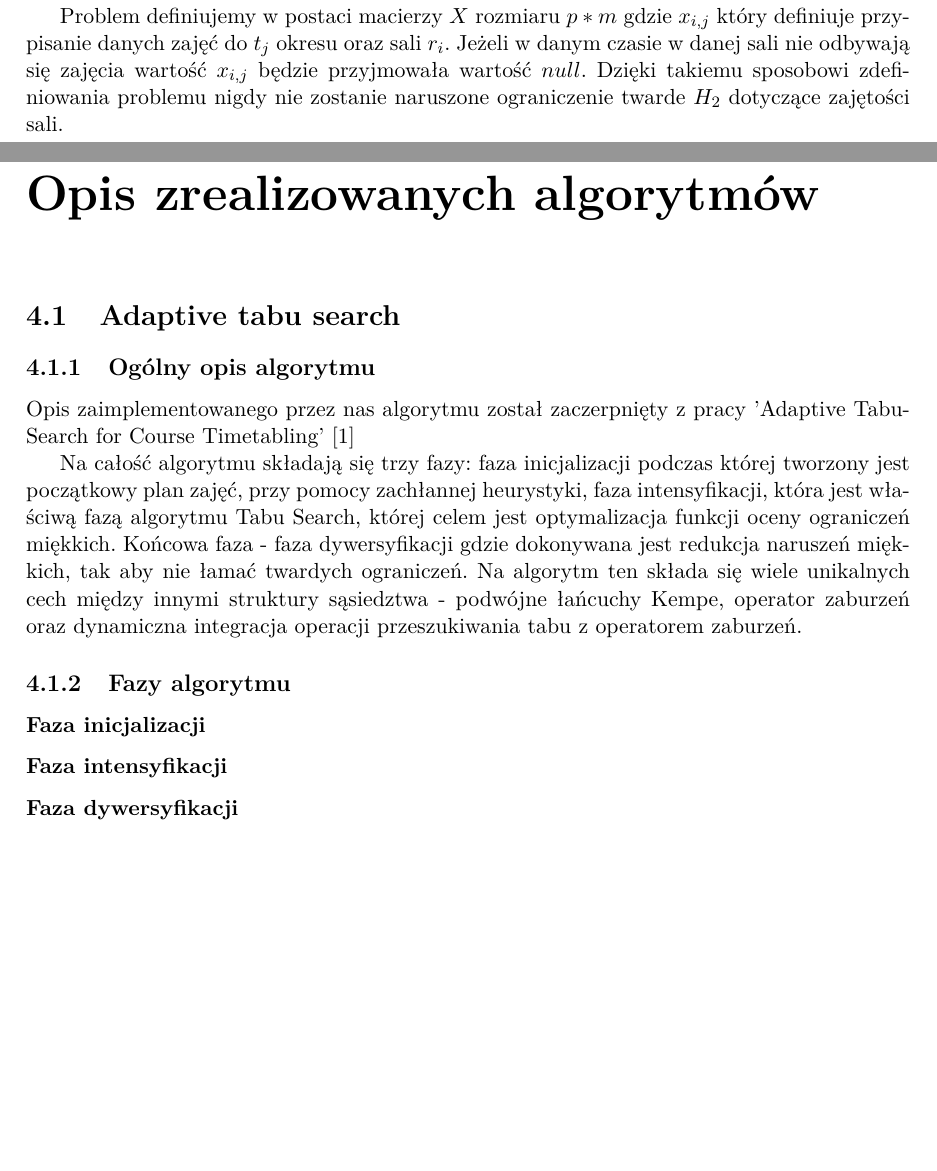
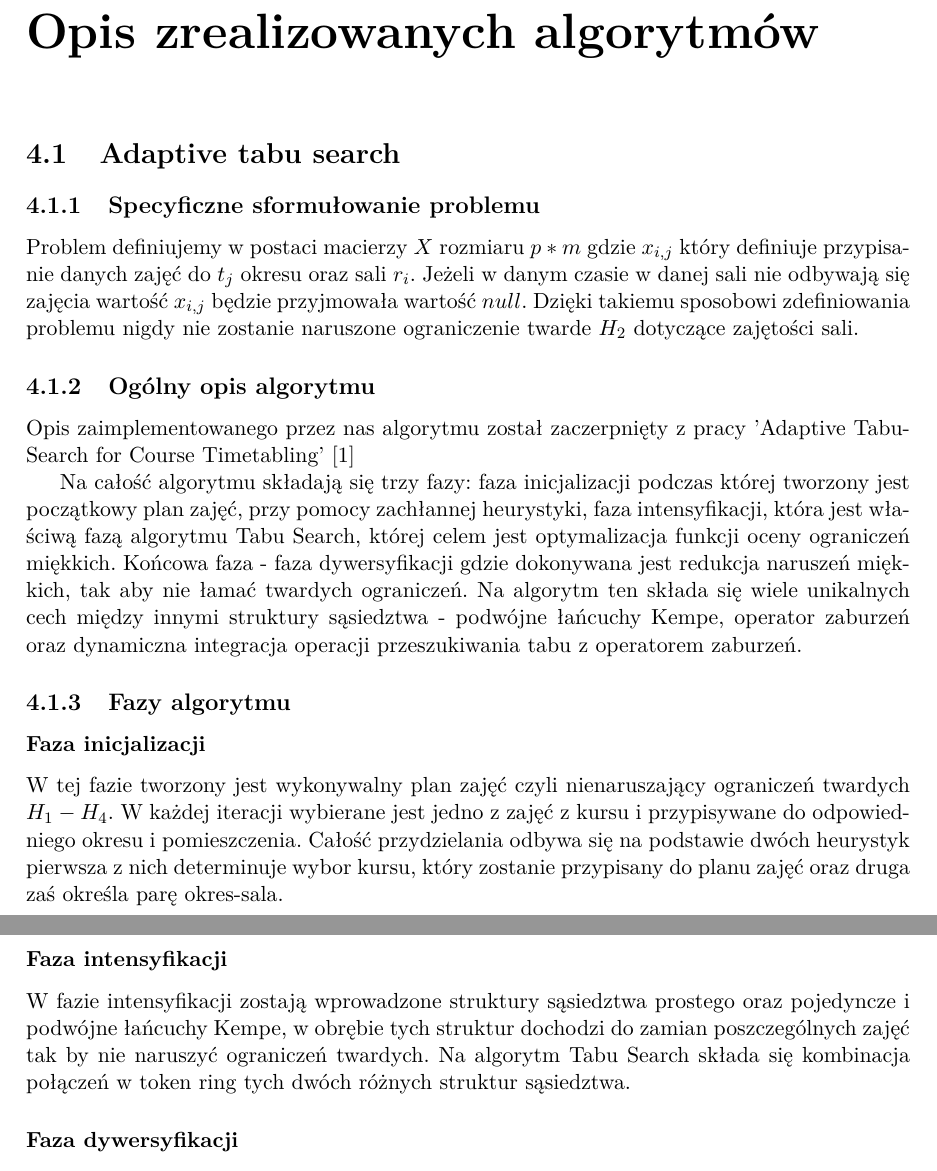
Before and after one commit to jianwang190/cats, a LaTeX thesis (docs/praca_inzynierska.tex): two parts of pages 7 and 8 of 14 before the commit and two parts of pages 8 and 9 of 15 after it, joined at a grey line, cut so that both start at the same text, the shorter picture padded with empty space. Compiled offline with pdfLaTeX.

Commit message:
phases description

```diff
--- a/docs/praca_inzynierska.tex
+++ b/docs/praca_inzynierska.tex
@@ -62,17 +62,22 @@ Ograniczenia te nie wpływają w bezpośredni sposób na wykonalność planu zaj
 \end{itemize}
 \subsection{Matematyczne sformułowanie problemu} \cite{tabu}
 \par Na problem składa się ${n}$ kursów ${C = \{c_{1}, c_{2},...,c_{n}\}}$ które powinny być przydzielone do ${p}$ różnych okresów ${T = \{t_{1}, t_{2},...,t_{p}\}}$ oraz ${m}$ pomieszczeń w których mogą odbywać się zajęcia ${R = \{r_{1}, r_{2},...,r_{m}\}}$. Okres jest to para składająca się z dnia i przedziału czasowego (${d}$ - liczba dni a ${h}$ - liczba dziennych przedziałów czasowych, czyli ${p = d * h}$). Każdy z kursów składa się z ${n}$ zajęć ${L = \{l_{1},l_{2},...,l_{n}\}}$. Kursy wchodzą w skład ${s}$ programów nauczania ${CR = \{cr_{1}, cr_{2}, ..., cr_{s}\}}$, na program nauczania składają się kursy, na które uczęszczają ci sami studenci.
-\par Problem definiujemy w postaci macierzy ${X}$  rozmiaru ${p * m}$ gdzie ${x_{i,j}}$ który definiuje przypisanie danych zajęć do ${t_{j}}$ okresu oraz sali ${r_{i}}$. Jeżeli w danym czasie w danej sali nie odbywają się zajęcia wartość ${x_{i,j}}$ będzie przyjmowała wartość ${null}$. Dzięki takiemu sposobowi zdefiniowania problemu nigdy nie zostanie naruszone ograniczenie twarde ${H_{2}}$ dotyczące zajętości sali.
+
 \chapter{Opis zrealizowanych algorytmów}
 \section{Adaptive tabu search}
+\subsection{Specyficzne sformułowanie problemu}
+\par Problem definiujemy w postaci macierzy ${X}$  rozmiaru ${p * m}$ gdzie ${x_{i,j}}$ który definiuje przypisanie danych zajęć do ${t_{j}}$ okresu oraz sali ${r_{i}}$. Jeżeli w danym czasie w danej sali nie odbywają się zajęcia wartość ${x_{i,j}}$ będzie przyjmowała wartość ${null}$. Dzięki takiemu sposobowi zdefiniowania problemu nigdy nie zostanie naruszone ograniczenie twarde ${H_{2}}$ dotyczące zajętości sali.
 \subsection{Ogólny opis algorytmu}
 \par Opis zaimplementowanego przez nas algorytmu został zaczerpnięty z pracy 'Adaptive TabuSearch for Course Timetabling' \cite{tabu}
 \par Na całość algorytmu składają się trzy fazy: faza inicjalizacji podczas której tworzony jest początkowy plan zajęć, przy pomocy zachłannej heurystyki, faza intensyfikacji, która jest właściwą fazą algorytmu Tabu Search, której celem jest optymalizacja funkcji oceny ograniczeń miękkich. Końcowa faza - faza dywersyfikacji gdzie dokonywana jest redukcja naruszeń miękkich, tak aby nie łamać twardych ograniczeń. Na algorytm ten składa się wiele unikalnych cech między innymi struktury sąsiedztwa - podwójne łańcuchy Kempe, operator zaburzeń oraz dynamiczna integracja operacji przeszukiwania tabu z operatorem zaburzeń.
 \subsection{Fazy algorytmu}
 \subsubsection{Faza inicjalizacji}
+\par W tej fazie tworzony jest wykonywalny plan zajęć czyli nienaruszający ograniczeń twardych ${H_{1} - H_{4}}$. W każdej iteracji wybierane jest jedno z zajęć z kursu i przypisywane do odpowiedniego okresu i pomieszczenia. Całość przydzielania odbywa się na podstawie dwóch heurystyk pierwsza z nich determinuje wybor kursu, który zostanie przypisany do planu zajęć oraz druga zaś określa parę okres-sala.
 
 \subsubsection{Faza intensyfikacji}
+\par W fazie intensyfikacji zostają wprowadzone struktury sąsiedztwa prostego oraz pojedyncze i podwójne łańcuchy Kempe, w obrębie tych struktur dochodzi do zamian poszczególnych zajęć tak by nie naruszyć ograniczeń twardych. Na algorytm Tabu Search składa się kombinacja połączeń w token ring tych dwóch różnych struktur sąsiedztwa.
 \subsubsection{Faza dywersyfikacji}
+
 \section{Particle Swarm Optimization}
 \section{Genetic Algorithm}
 \chapter{Projekt systemu}
```
